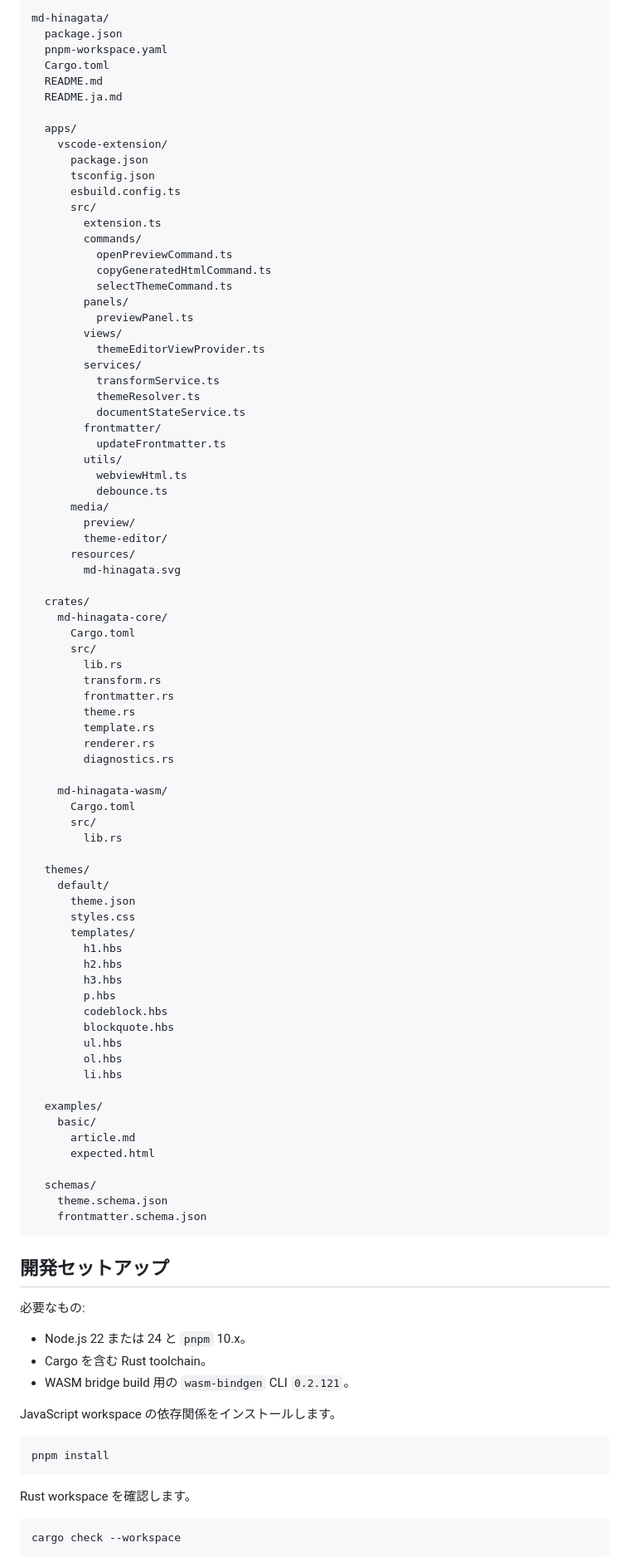
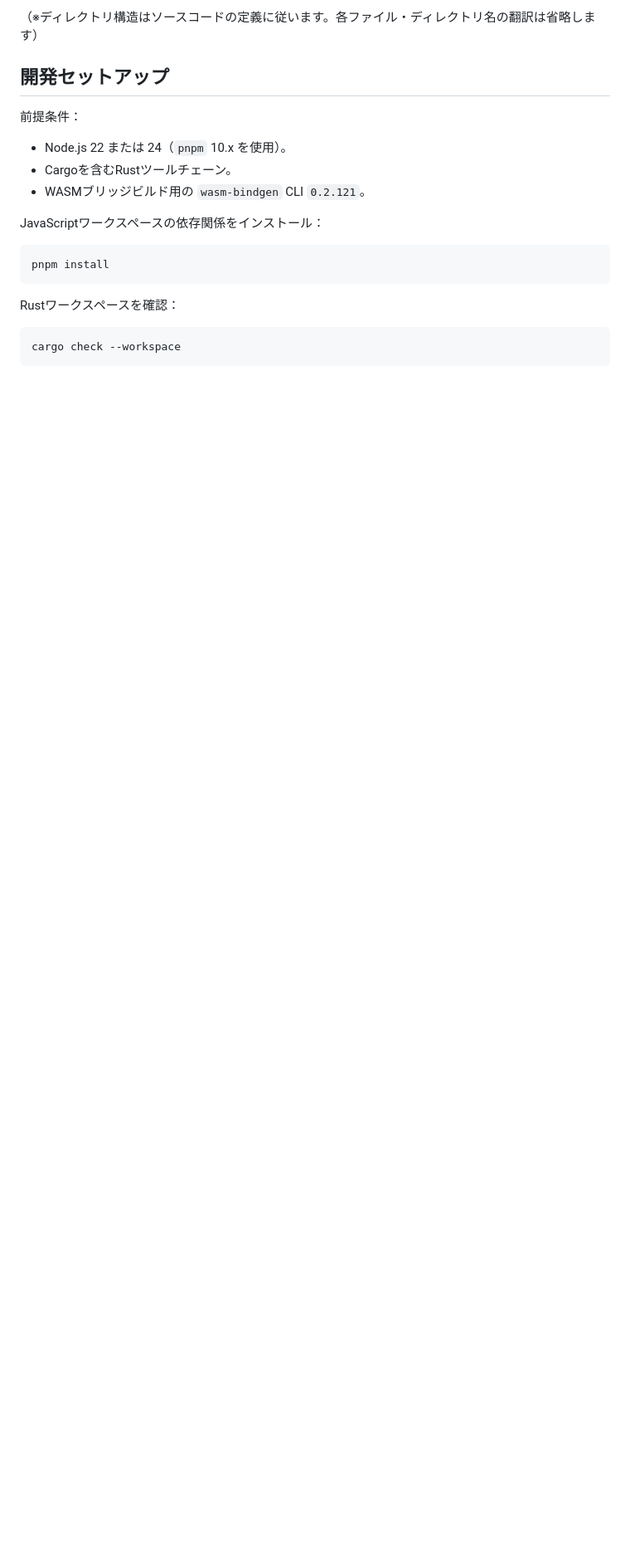
Before and after one commit to shm11C3/md-hinagata, a Markdown page: README.ja.md, the part around one of its changes. Shown at 83% size. Drawn GitHub-style; blank space fills up the shorter version.

Commit message:
Revise README.ja.md for clarity and accuracy
Update Japanese README with various improvements and corrections.

````diff
--- a/README.ja.md
+++ b/README.ja.md
@@ -254,99 +242,21 @@ MVP時点の想定構成です。
 
-```txt
-md-hinagata/
-  package.json
-  pnpm-workspace.yaml
-  Cargo.toml
-  README.md
-  README.ja.md
-
-  apps/
-    vscode-extension/
-      package.json
-      tsconfig.json
-      esbuild.config.ts
-      src/
-        extension.ts
-        commands/
-          openPreviewCommand.ts
-          copyGeneratedHtmlCommand.ts
-          selectThemeCommand.ts
-        panels/
-          previewPanel.ts
-        views/
-          themeEditorViewProvider.ts
-        services/
-          transformService.ts
-          themeResolver.ts
-          documentStateService.ts
-        frontmatter/
-          updateFrontmatter.ts
-        utils/
-          webviewHtml.ts
-          debounce.ts
-      media/
-        preview/
-        theme-editor/
-      resources/
-        md-hinagata.svg
-
-  crates/
-    md-hinagata-core/
-      Cargo.toml
-      src/
-        lib.rs
-        transform.rs
-        frontmatter.rs
-        theme.rs
-        template.rs
-        renderer.rs
-        diagnostics.rs
-
-    md-hinagata-wasm/
-      Cargo.toml
-      src/
-        lib.rs
-
-  themes/
-    default/
-      theme.json
-      styles.css
-      templates/
-        h1.hbs
-        h2.hbs
-        h3.hbs
-        p.hbs
-        codeblock.hbs
-        blockquote.hbs
-        ul.hbs
-        ol.hbs
-        li.hbs
-
-  examples/
-    basic/
-      article.md
-      expected.html
-
-  schemas/
-    theme.schema.json
-    frontmatter.schema.json
-```
+（※ディレクトリ構造はソースコードの定義に従います。各ファイル・ディレクトリ名の翻訳は省略します）
 
 ## 開発セットアップ
 
-必要なもの:
+前提条件：
 
-- Node.js 22 または 24 と `pnpm` 10.x。
-- Cargo を含む Rust toolchain。
-- WASM bridge build 用の `wasm-bindgen` CLI `0.2.121`。
+- Node.js 22 または 24（`pnpm` 10.x を使用）。
+- Cargoを含むRustツールチェーン。
+- WASMブリッジビルド用の `wasm-bindgen` CLI `0.2.121`。
 
-JavaScript workspace の依存関係をインストールします。
+JavaScriptワークスペースの依存関係をインストール：
 
 ```bash
 pnpm install
 ```
 
-Rust workspace を確認します。
+Rustワークスペースを確認：
 
 ```bash
 cargo check --workspace
````
Also changed, not shown: other parts of README.ja.md (+154 -170 lines).
